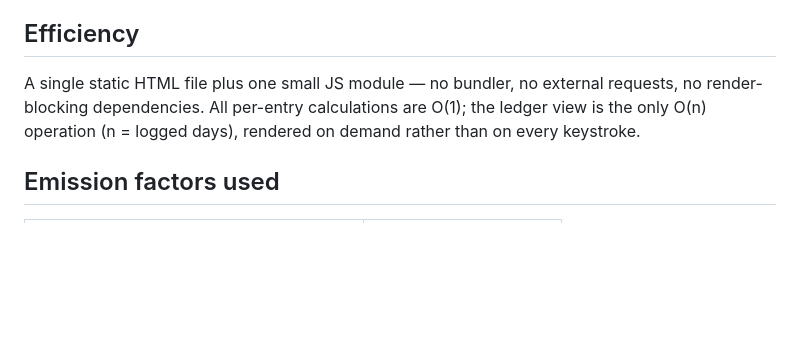
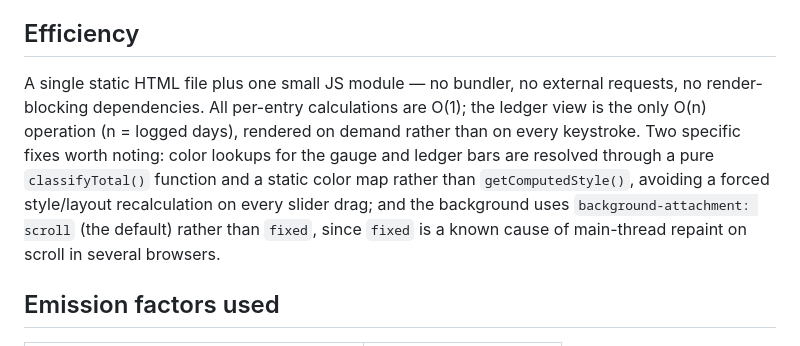
Before and after one commit to vinutnamanda/carbon-ledger, a Markdown page: README.md, the part around the change. GitHub-like rendering; blank space fills up the shorter version.

Commit message:
Enhance efficiency details in README
Clarified efficiency section with specific optimizations regarding color lookups and background attachment.

```diff
--- a/README.md
+++ b/README.md
@@ -45,7 +45,7 @@ Every form control has a programmatically associated `<label for>` (or native la
 
 ## Efficiency
 
-A single static HTML file plus one small JS module — no bundler, no external requests, no render-blocking dependencies. All per-entry calculations are O(1); the ledger view is the only O(n) operation (n = logged days), rendered on demand rather than on every keystroke.
+A single static HTML file plus one small JS module — no bundler, no external requests, no render-blocking dependencies. All per-entry calculations are O(1); the ledger view is the only O(n) operation (n = logged days), rendered on demand rather than on every keystroke. Two specific fixes worth noting: color lookups for the gauge and ledger bars are resolved through a pure `classifyTotal()` function and a static color map rather than `getComputedStyle()`, avoiding a forced style/layout recalculation on every slider drag; and the background uses `background-attachment: scroll` (the default) rather than `fixed`, since `fixed` is a known cause of main-thread repaint on scroll in several browsers.
 
 ## Emission factors used
 
```
